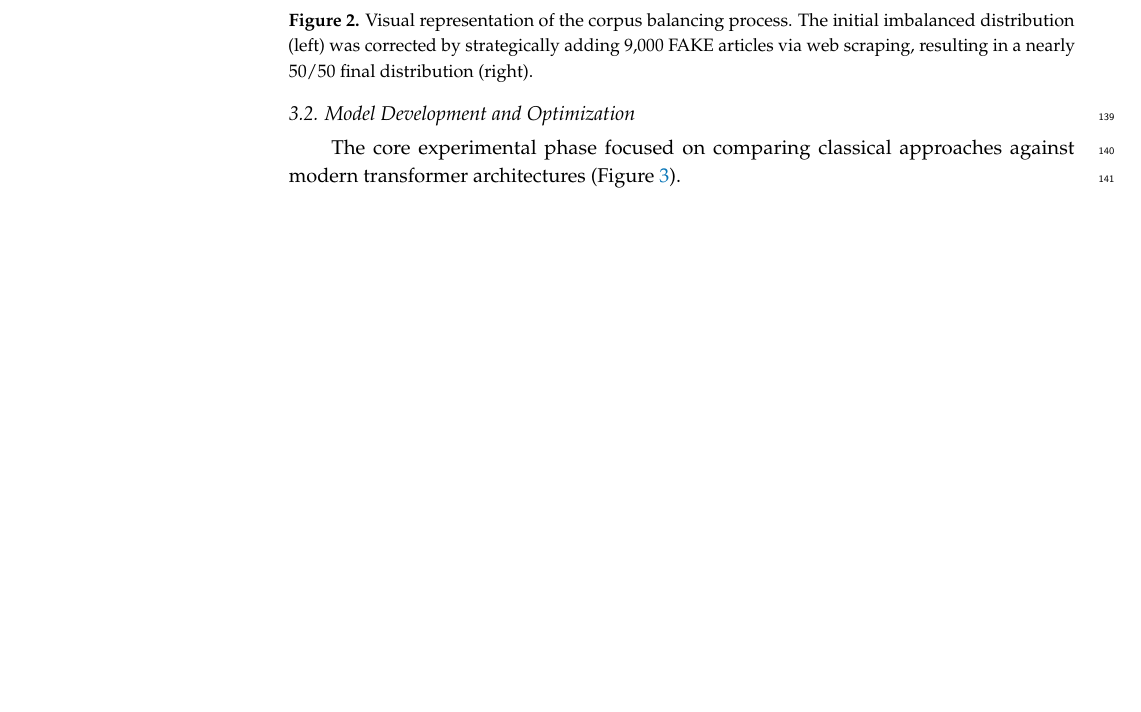
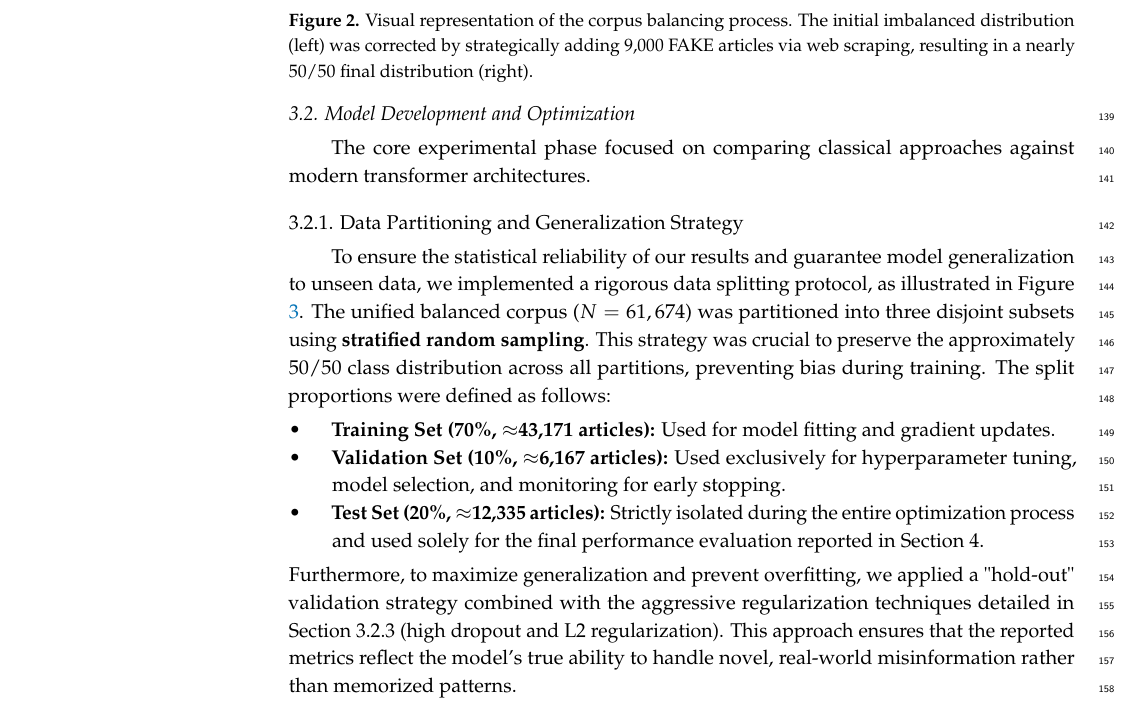
Before and after one commit to gabrielhuav/Spanish-FakeNews-Detection-App, a LaTeX paper (MDPI_template/MDPI_template/template.tex): part of page 6 of 19, cut so that both start at the same text, the shorter picture padded with empty space. Compiled offline with pdfLaTeX.

Commit message:
Add Data Partitioning and Generalization
Comment
"- The paper lacks a clear description of data splitting (e.g., exact training/validation/test proportions and whether was applied a strategy to increase model generalization)."
Solution:
Introduced a new subsection detailing the data splitting protocol, including stratified random sampling and hold-out validation. Describes the proportions and roles of training, validation, and test sets, as well as regularization techniques to ensure model generalization and prevent overfitting.

```diff
--- a/MDPI_template/MDPI_template/template.tex
+++ b/MDPI_template/MDPI_template/template.tex
@@ -213,7 +213,16 @@ Following deduplication, an analysis of the class distribution revealed a signif
 \end{figure}
 
 \subsection{Model Development and Optimization}
-The core experimental phase focused on comparing classical approaches against modern transformer architectures (Figure \ref{fig:metodologia_general_p2}).
+The core experimental phase focused on comparing classical approaches against modern transformer architectures.
+
+\subsubsection{Data Partitioning and Generalization Strategy}
+To ensure the statistical reliability of our results and guarantee model generalization to unseen data, we implemented a rigorous data splitting protocol, as illustrated in Figure \ref{fig:metodologia_general_p2}. The unified balanced corpus ($N=61,674$) was partitioned into three disjoint subsets using \textbf{stratified random sampling}. This strategy was crucial to preserve the approximately 50/50 class distribution across all partitions, preventing bias during training. The split proportions were defined as follows:
+\begin{itemize}
+    \item \textbf{Training Set (70\%, $\approx$43,171 articles):} Used for model fitting and gradient updates.
+    \item \textbf{Validation Set (10\%, $\approx$6,167 articles):} Used exclusively for hyperparameter tuning, model selection, and monitoring for early stopping.
+    \item \textbf{Test Set (20\%, $\approx$12,335 articles):} Strictly isolated during the entire optimization process and used solely for the final performance evaluation reported in Section 4.
+\end{itemize}
+Furthermore, to maximize generalization and prevent overfitting, we applied a "hold-out" validation strategy combined with the aggressive regularization techniques detailed in Section 3.2.3 (high dropout and L2 regularization). This approach ensures that the reported metrics reflect the model's true ability to handle novel, real-world misinformation rather than memorized patterns.
 
 % Part 2 (Image)
 \begin{figure}[H]
```
Also changed, not shown: MDPI_template/MDPI_template/template.pdf.
